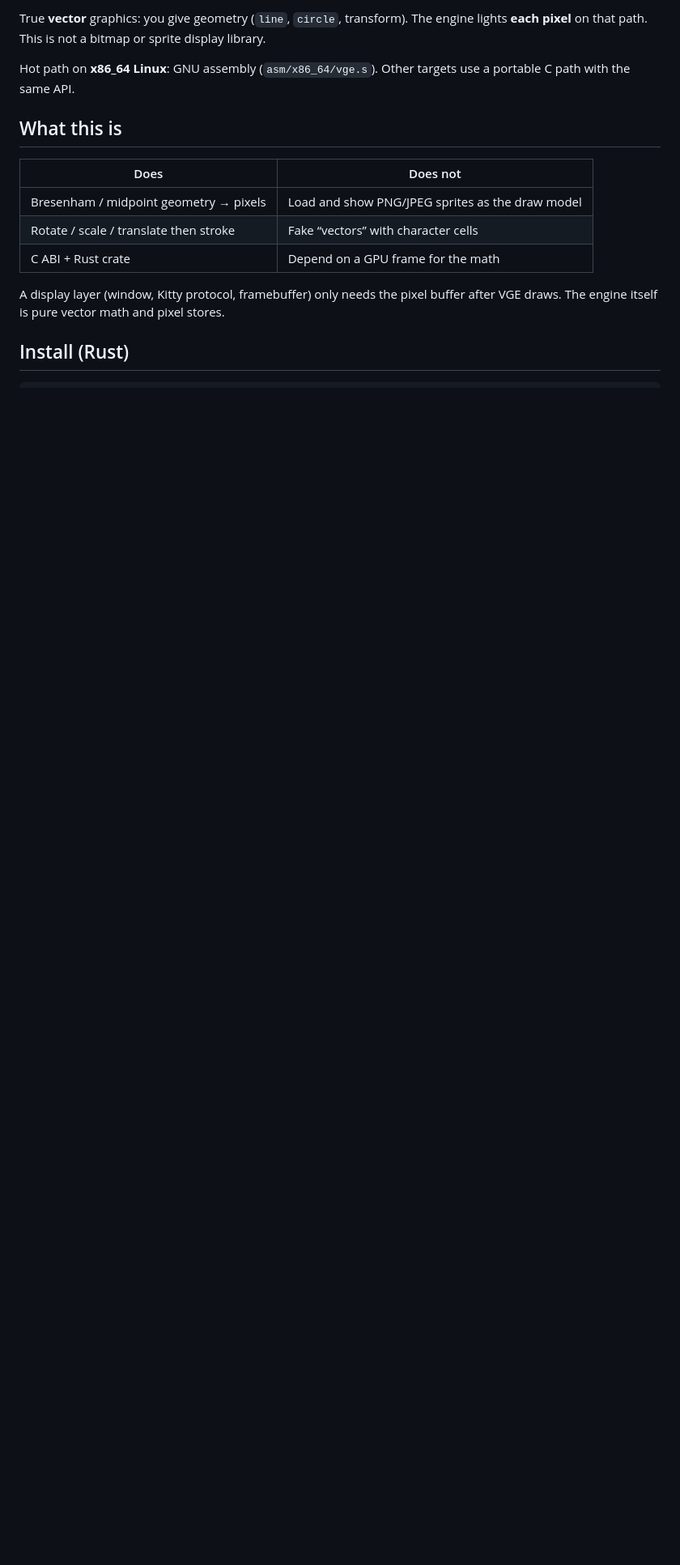
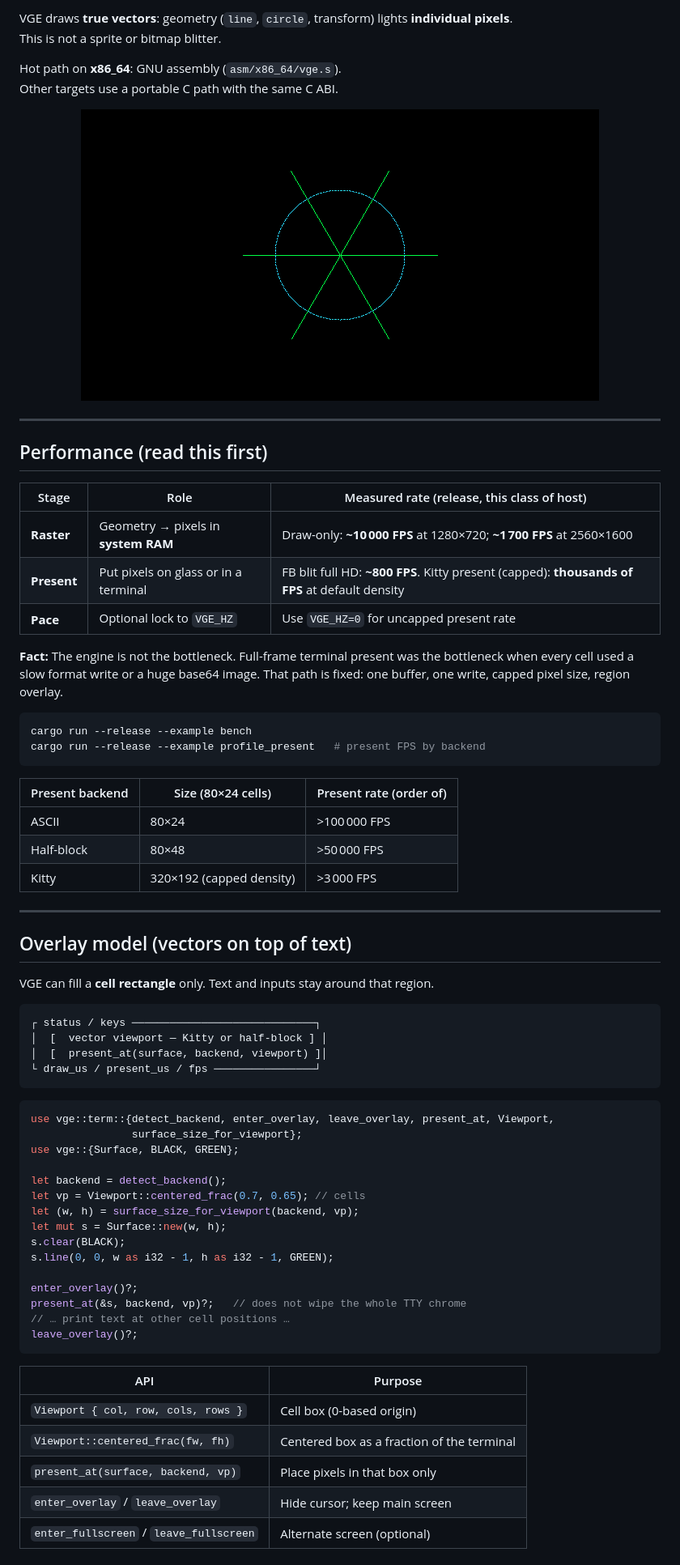
Before and after one commit to theesfeld/vge, a Markdown page: README.md, the part around one of its changes. Shown at 81% size. Drawn GitHub-style; pictures changed too: docs/demo-hud.png (added); blank space fills up the shorter version.

````diff
--- a/README.md
+++ b/README.md
@@ -5,17 +5,74 @@
 <!-- agents:status:end -->
 
-True **vector** graphics: you give geometry (`line`, `circle`, transform). The engine lights **each pixel** on that path. This is not a bitmap or sprite display library.
+VGE draws **true vectors**: geometry (`line`, `circle`, transform) lights **individual pixels**.
+This is not a sprite or bitmap blitter.
 
-Hot path on **x86_64 Linux**: GNU assembly (`asm/x86_64/vge.s`). Other targets use a portable C path with the same API.
+Hot path on **x86_64**: GNU assembly (`asm/x86_64/vge.s`).
+Other targets use a portable C path with the same C ABI.
 
-## What this is
+<p align="center">
+  <img src="docs/demo-hud.png" alt="Vector HUD sample from VGE" width="640" />
+</p>
 
-| Does | Does not |
-|------|----------|
-| Bresenham / midpoint geometry → pixels | Load and show PNG/JPEG sprites as the draw model |
-| Rotate / scale / translate then stroke | Fake “vectors” with character cells |
-| C ABI + Rust crate | Depend on a GPU frame for the math |
+---
 
-A display layer (window, Kitty protocol, framebuffer) only needs the pixel buffer after VGE draws. The engine itself is pure vector math and pixel stores.
+## Performance (read this first)
 
-## Install (Rust)
+| Stage | Role | Measured rate (release, this class of host) |
+|-------|------|-----------------------------------------------|
+| **Raster** | Geometry → pixels in **system RAM** | Draw-only: **~10 000 FPS** at 1280×720; **~1 700 FPS** at 2560×1600 |
+| **Present** | Put pixels on glass or in a terminal | FB blit full HD: **~800 FPS**. Kitty present (capped): **thousands of FPS** at default density |
+| **Pace** | Optional lock to `VGE_HZ` | Use `VGE_HZ=0` for uncapped present rate |
+
+**Fact:** The engine is not the bottleneck. Full-frame terminal present was the bottleneck when every cell used a slow format write or a huge base64 image. That path is fixed: one buffer, one write, capped pixel size, region overlay.
+
+```bash
+cargo run --release --example bench
+cargo run --release --example profile_present   # present FPS by backend
+```
+
+| Present backend | Size (80×24 cells) | Present rate (order of) |
+|-----------------|--------------------|-------------------------|
+| ASCII | 80×24 | >100 000 FPS |
+| Half-block | 80×48 | >50 000 FPS |
+| Kitty | 320×192 (capped density) | >3 000 FPS |
+
+---
+
+## Overlay model (vectors on top of text)
+
+VGE can fill a **cell rectangle** only. Text and inputs stay around that region.
+
+```text
+┌ status / keys ─────────────────────────────┐
+│  [  vector viewport — Kitty or half-block ] │
+│  [  present_at(surface, backend, viewport) ]│
+└ draw_us / present_us / fps ────────────────┘
+```
+
+```rust
+use vge::term::{detect_backend, enter_overlay, leave_overlay, present_at, Viewport,
+                surface_size_for_viewport};
+use vge::{Surface, BLACK, GREEN};
+
+let backend = detect_backend();
+let vp = Viewport::centered_frac(0.7, 0.65); // cells
+let (w, h) = surface_size_for_viewport(backend, vp);
+let mut s = Surface::new(w, h);
+s.clear(BLACK);
+s.line(0, 0, w as i32 - 1, h as i32 - 1, GREEN);
+
+enter_overlay()?;
+present_at(&s, backend, vp)?;   // does not wipe the whole TTY chrome
+// … print text at other cell positions …
+leave_overlay()?;
+```
+
+| API | Purpose |
+|-----|---------|
+| `Viewport { col, row, cols, rows }` | Cell box (0-based origin) |
+| `Viewport::centered_frac(fw, fh)` | Centered box as a fraction of the terminal |
+| `present_at(surface, backend, vp)` | Place pixels in that box only |
+| `enter_overlay` / `leave_overlay` | Hide cursor; keep main screen |
+| `enter_fullscreen` / `leave_fullscreen` | Alternate screen (optional) |
+
````
Also changed, not shown: other parts of README.md (+118 -88 lines), CHANGELOG.md (+9 -0 lines), 5 other files.
